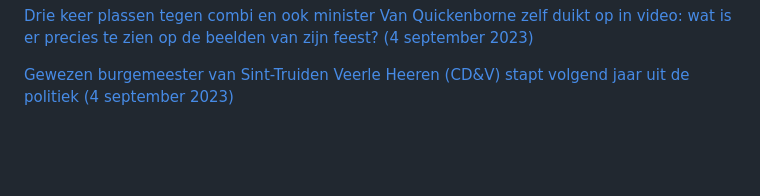
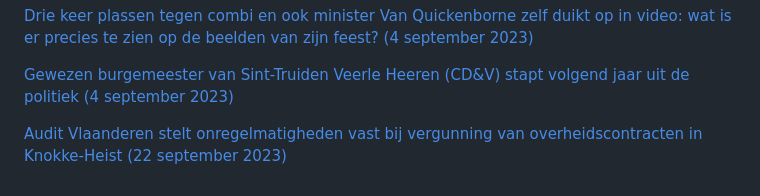
Before and after one commit to arnoschutijzer/belgian-politics-are-going-great, a Markdown page: README.md, the part around the change. Rendered like a GitHub page; blank space fills up the shorter version.

```diff
--- a/README.md
+++ b/README.md
@@ -51,3 +51,5 @@
 [Drie keer plassen tegen combi en ook minister Van Quickenborne zelf duikt op in video: wat is er precies te zien op de beelden van zijn feest? (4 september 2023)](https://www.vrt.be/vrtnws/nl/2023/09/04/beelden-incident-combi-bij-van-quickenborne/)
 
 [Gewezen burgemeester van Sint-Truiden Veerle Heeren (CD&V) stapt volgend jaar uit de politiek (4 september 2023)](https://www.vrt.be/vrtnws/nl/2023/09/04/veerle-heeren-stopt-met-politiek/)
+
+[Audit Vlaanderen stelt onregelmatigheden vast bij vergunning van overheidscontracten in Knokke-Heist (22 september 2023)](https://www.vrt.be/vrtnws/nl/2023/09/21/audit-vlaanderen-ziet-mogelijke-belangenvermenging-in-knokke-hei/)
```
